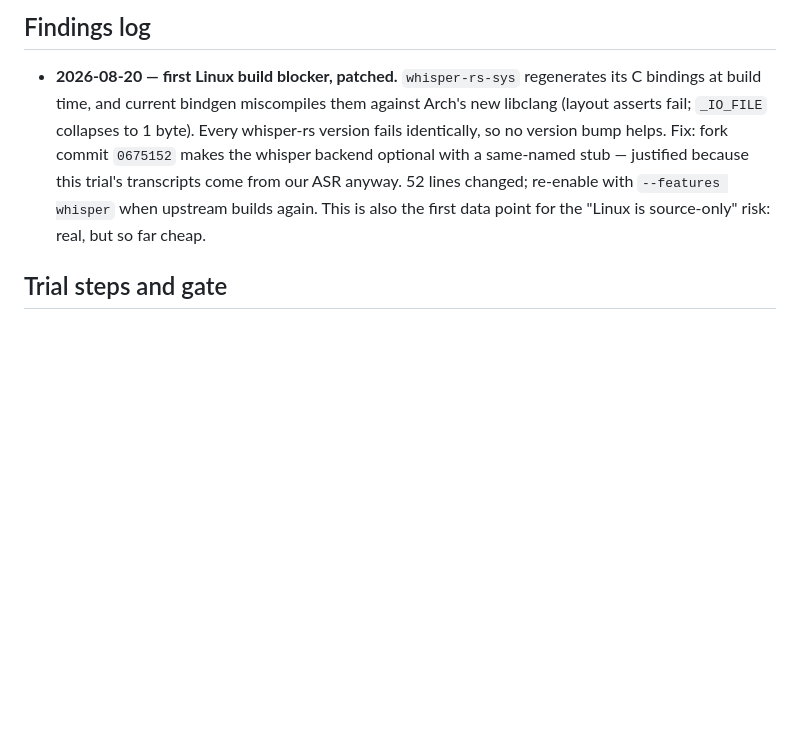
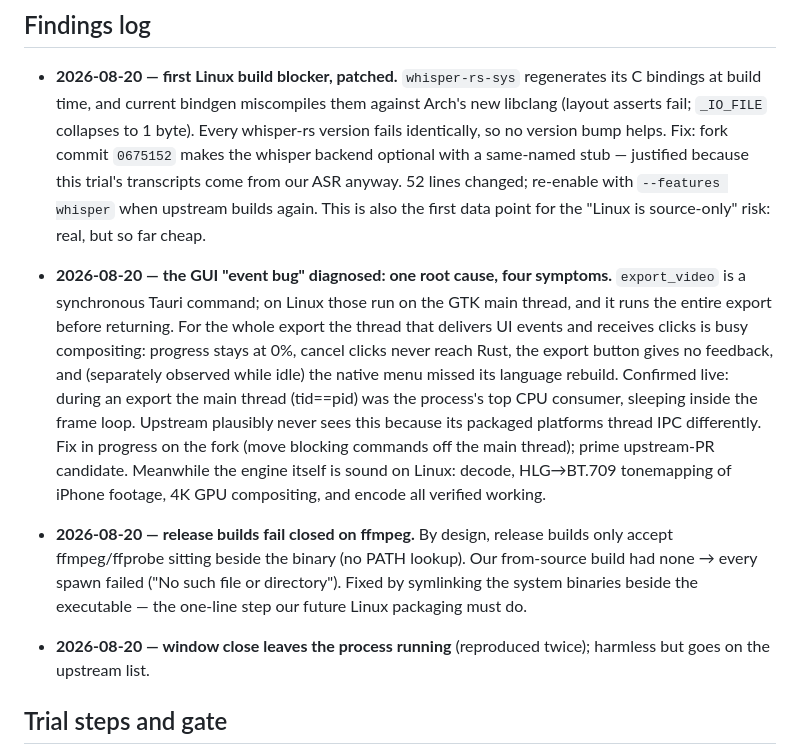
Before and after one commit to vSebas/video-edit, a Markdown page: TRIAL_OPENTAKE.md, the part around the change. Rendered like a GitHub page; blank space fills up the shorter version.

Commit message:
docs: log the main-thread root cause behind all four GUI symptoms
Co-Authored-By: Claude Fable 5 <noreply@anthropic.com>

```diff
--- a/TRIAL_OPENTAKE.md
+++ b/TRIAL_OPENTAKE.md
@@ -59,6 +59,28 @@ than ours.
   `--features whisper` when upstream builds again. This is also the first
   data point for the "Linux is source-only" risk: real, but so far cheap.
 
+- **2026-08-20 — the GUI "event bug" diagnosed: one root cause, four
+  symptoms.** `export_video` is a synchronous Tauri command; on Linux those
+  run on the GTK main thread, and it runs the entire export before
+  returning. For the whole export the thread that delivers UI events and
+  receives clicks is busy compositing: progress stays at 0%, cancel clicks
+  never reach Rust, the export button gives no feedback, and (separately
+  observed while idle) the native menu missed its language rebuild.
+  Confirmed live: during an export the main thread (tid==pid) was the
+  process's top CPU consumer, sleeping inside the frame loop. Upstream
+  plausibly never sees this because its packaged platforms thread IPC
+  differently. Fix in progress on the fork (move blocking commands off the
+  main thread); prime upstream-PR candidate. Meanwhile the engine itself is
+  sound on Linux: decode, HLG→BT.709 tonemapping of iPhone footage, 4K
+  GPU compositing, and encode all verified working.
+- **2026-08-20 — release builds fail closed on ffmpeg.** By design, release
+  builds only accept ffmpeg/ffprobe sitting beside the binary (no PATH
+  lookup). Our from-source build had none → every spawn failed ("No such
+  file or directory"). Fixed by symlinking the system binaries beside the
+  executable — the one-line step our future Linux packaging must do.
+- **2026-08-20 — window close leaves the process running** (reproduced
+  twice); harmless but goes on the upstream list.
+
 ## Trial steps and gate
 
 1. [ ] App builds from source and launches on Wayland/NVIDIA. *(in progress:
```
